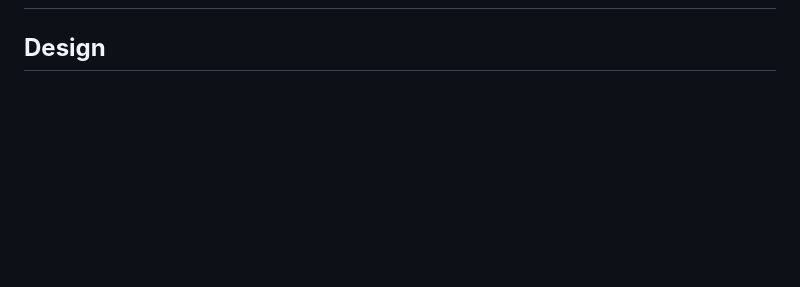
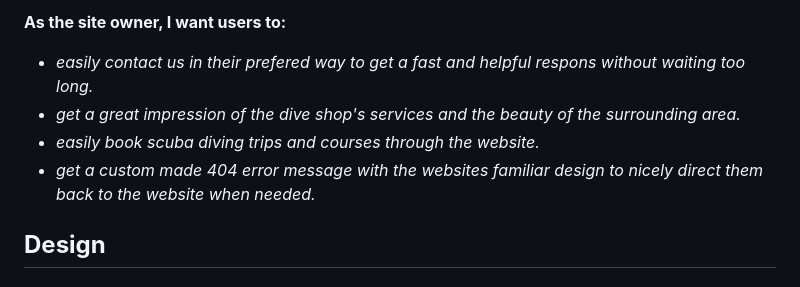
Before and after one commit to DebbieBergstrom/CI_PP1_DS, a Markdown page: README.md, the part around the change printed below. Drawn GitHub-style; blank space fills up the shorter version.

```diff
--- a/README.md
+++ b/README.md
@@ -53,3 +74,8 @@ Develop a project that meets the dive shop's needs and exceeds expectations.
+**As the site owner, I want users to:**
+- _easily contact us in their prefered way to get a fast and helpful respons without waiting too long._
+- _get a great impression of the dive shop's services and the beauty of the surrounding area._
+- _easily book scuba diving trips and courses through the website._
+- _get a custom made 404 error message with the websites familiar design to nicely direct them back to the website when needed._
 
 ## **Design**
 
```
Also changed, not shown: other parts of README.md (+41 -20 lines).
